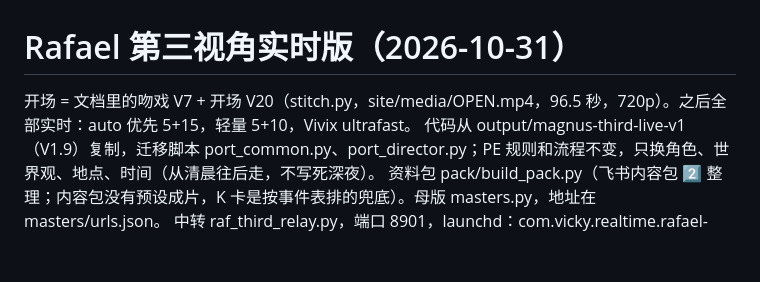
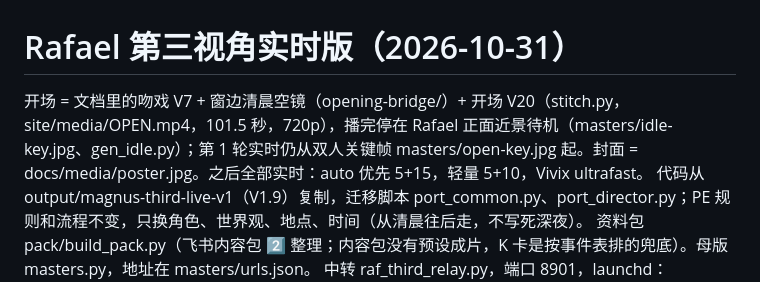
Before and after one commit to lyx1265897416-lab/rafael-not-pretending, a Markdown page: STATUS.md, the part around the change. Drawn GitHub-style; blank space fills up the shorter version.

```diff
--- a/STATUS.md
+++ b/STATUS.md
@@ -1,6 +1,6 @@
 # Rafael 第三视角实时版（2026-10-31）
 
-开场 = 文档里的吻戏 V7 + 开场 V20（stitch.py，site/media/OPEN.mp4，96.5 秒，720p）。之后全部实时：auto 优先 5+15，轻量 5+10，Vivix ultrafast。
+开场 = 文档里的吻戏 V7 + 窗边清晨空镜（opening-bridge/）+ 开场 V20（stitch.py，site/media/OPEN.mp4，101.5 秒，720p），播完停在 Rafael 正面近景待机（masters/idle-key.jpg、gen_idle.py）；第 1 轮实时仍从双人关键帧 masters/open-key.jpg 起。封面 = docs/media/poster.jpg。之后全部实时：auto 优先 5+15，轻量 5+10，Vivix ultrafast。
 代码从 output/magnus-third-live-v1（V1.9）复制，迁移脚本 port_common.py、port_director.py；PE 规则和流程不变，只换角色、世界观、地点、时间（从清晨往后走，不写死深夜）。
 资料包 pack/build_pack.py（飞书内容包 2️⃣ 整理；内容包没有预设成片，K 卡是按事件表排的兜底）。母版 masters.py，地址在 masters/urls.json。
 中转 raf_third_relay.py，端口 8901，launchd：com.vicky.realtime.rafael-third、rafael-third-tunnel；日志 logs/relay-public.log、tunnel-public.log；隧道地址 public_url.txt（重启会变）。
```
Also changed, not shown: README.md (+3 -3 lines), assets/cover.jpg, assets/opening-strip.jpg, docs/media/poster.jpg, masters/idle-key.jpg (added), 13 other files.
